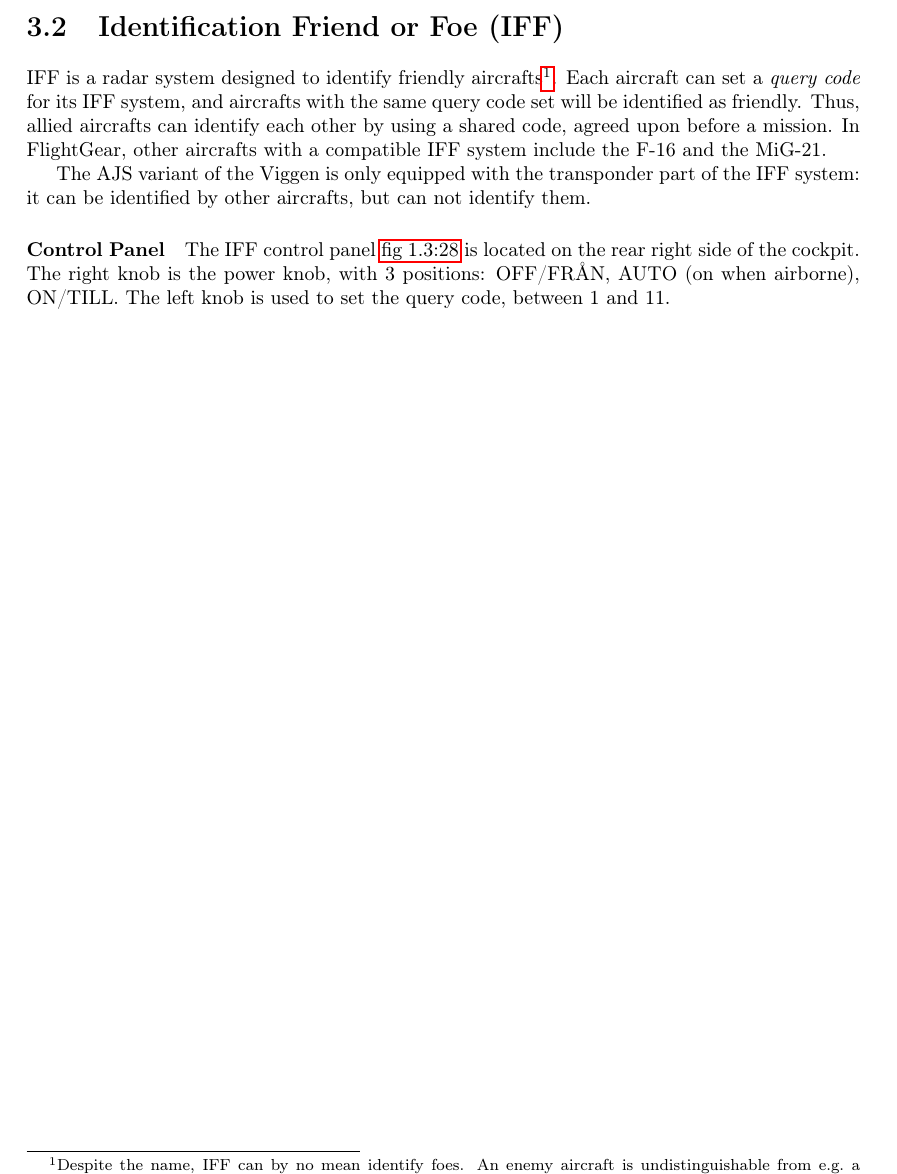
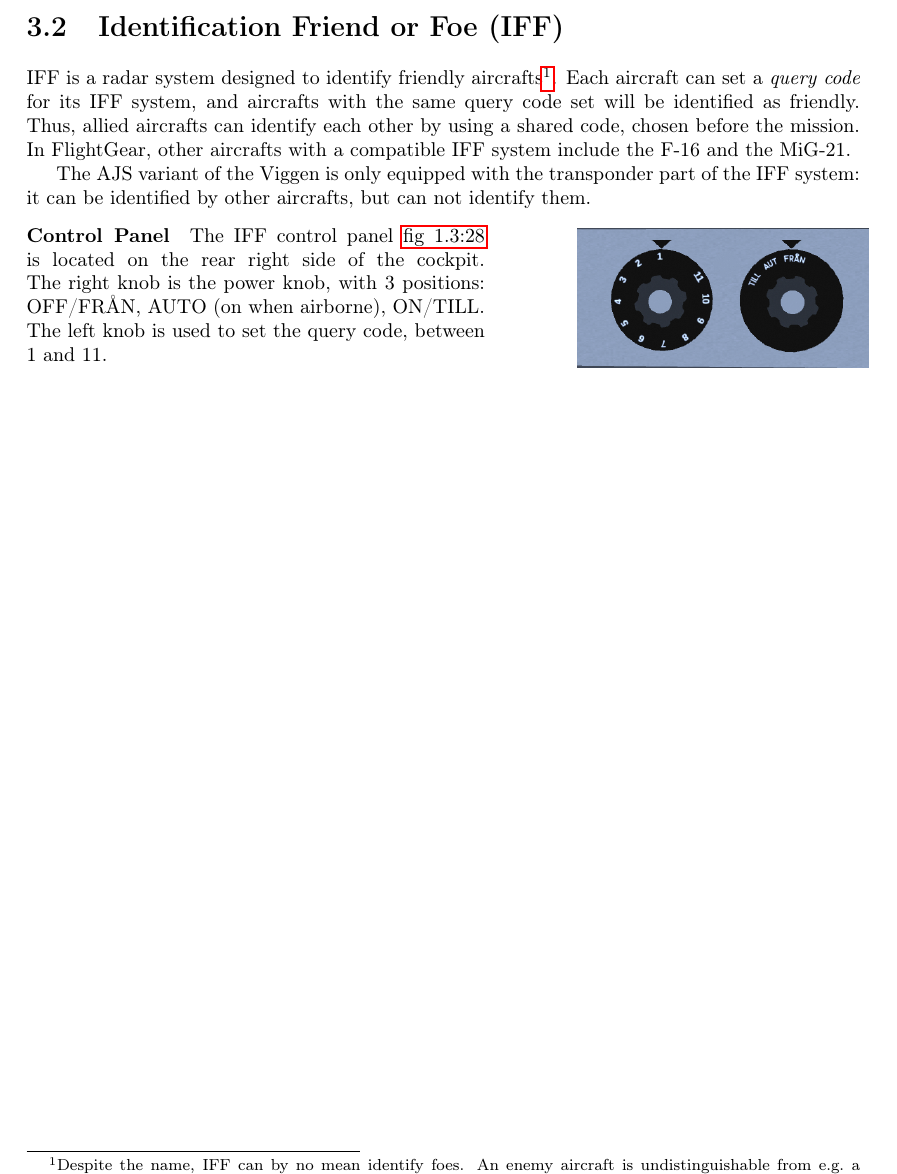
Before and after one commit to NikolaiVChr/flightgear-viggen-masters, a LaTeX thesis (Documentation/manual.tex): part of page 15 of 30, cut so that both start at the same text. Compiled offline with pdfLaTeX.

Commit message:
Manual: Add picture of IFF control panel

```diff
--- a/Documentation/manual.tex
+++ b/Documentation/manual.tex
@@ -647,8 +647,7 @@ by the following operations (called `flip-flop').
 IFF is a radar system designed to identify friendly aircrafts\footnotemark{}.
 Each aircraft can set a \emph{query code} for its IFF system,
 and aircrafts with the same query code set will be identified as friendly.
-Thus, allied aircrafts can identify each other by using a shared code,
-agreed upon before a mission.
+Thus, allied aircrafts can identify each other by using a shared code, chosen before the mission.
 In FlightGear, other aircrafts with a compatible IFF system include the F-16 and the MiG-21.
 \footnotetext{%
   Despite the name, IFF can by no mean identify foes.
@@ -661,11 +660,22 @@ The AJS variant of the Viggen is only equipped with the transponder part of the
 it can be identified by other aircrafts, but can not identify them.
 }
 
-\paragraph{Control Panel}
-The IFF control panel \cockpitref{fig:right-panel}{item:iff}
-is located on the rear right side of the cockpit.
-The right knob is the power knob, with 3 positions: OFF/FRÅN, AUTO (on when airborne), ON/TILL.
-The left knob is used to set the query code, between 1 and 11.
+\noindent
+\begin{minipage}[t]{0.55\textwidth}
+  \vspace{0pt}
+  \setlength{\parindent}{1em}
+  \paragraph{Control Panel}
+  The IFF control panel \cockpitref{fig:right-panel}{item:iff}
+  is located on the rear right side of the cockpit.
+  The right knob is the power knob, with 3 positions: OFF/FRÅN, AUTO (on when airborne), ON/TILL.
+  The left knob is used to set the query code, between 1 and 11.
+\end{minipage}
+\hspace{0.1\textwidth}
+\begin{minipage}[t]{0.35\textwidth}
+  \vspace{0pt}
+  \centering
+  \includegraphics[width=\textwidth]{images/controls/iff.png}
+\end{minipage}
 
 \JAonly{
 \paragraph{Identification of Contacts}
```
Also changed, not shown: Documentation/images/controls/iff.png (added), Documentation/manual.tex (6 more changed lines).
